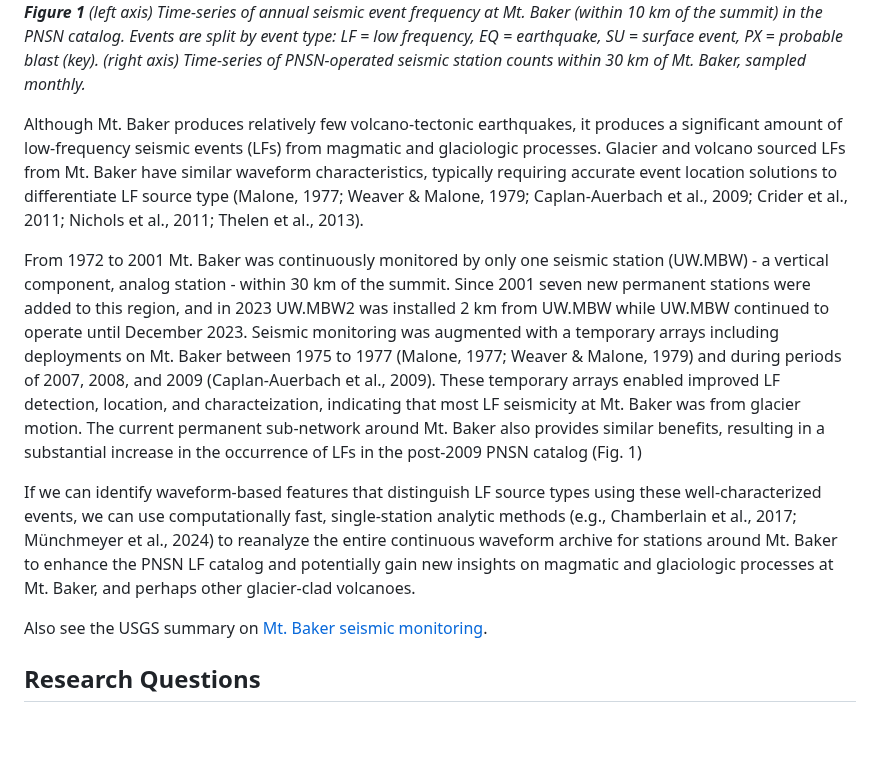
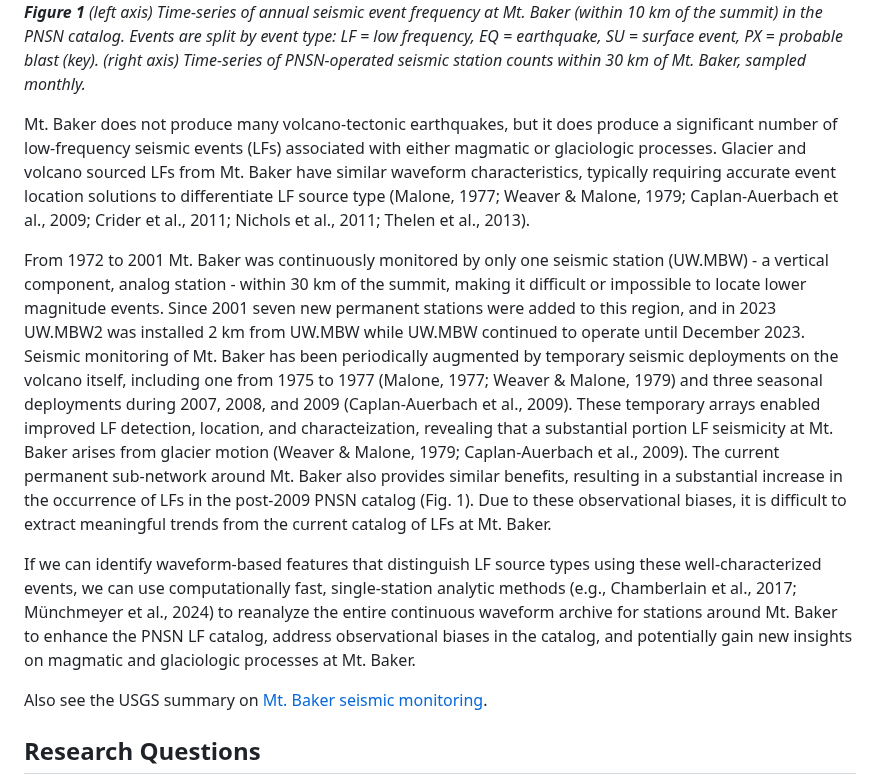
Before and after one commit to pnsn/Mt_Baker_LF_Research, a Markdown page: README.md, the part around the change. Rendered like a GitHub page; blank space fills up the shorter version.

Commit message:
Tidy up motivation

```diff
--- a/README.md
+++ b/README.md
@@ -7,11 +7,11 @@
 ![image](./docs/Figures/Mt_Baker_Catalog_and_Stations_Timeseries_120dpi.png)
 ***Figure 1** (left axis) Time-series of annual seismic event frequency at Mt. Baker (within 10 km of the summit) in the PNSN catalog. Events are split by event type: LF = low frequency, EQ = earthquake, SU = surface event, PX = probable blast (key). (right axis) Time-series of PNSN-operated seismic station counts within 30 km of Mt. Baker, sampled monthly.*
 
-Although Mt. Baker produces relatively few volcano-tectonic earthquakes, it produces a significant amount of low-frequency seismic events (LFs) from magmatic and glaciologic processes. Glacier and volcano sourced LFs from Mt. Baker have similar waveform characteristics, typically requiring accurate event location solutions to differentiate LF source type (Malone, 1977; Weaver & Malone, 1979; Caplan-Auerbach et al., 2009; Crider et al., 2011; Nichols et al., 2011; Thelen et al., 2013).
+Mt. Baker does not produce many volcano-tectonic earthquakes, but it does produce a significant number of low-frequency seismic events (LFs) associated with either magmatic or glaciologic processes. Glacier and volcano sourced LFs from Mt. Baker have similar waveform characteristics, typically requiring accurate event location solutions to differentiate LF source type (Malone, 1977; Weaver & Malone, 1979; Caplan-Auerbach et al., 2009; Crider et al., 2011; Nichols et al., 2011; Thelen et al., 2013).
 
-From 1972 to 2001 Mt. Baker was continuously monitored by only one seismic station (UW.MBW) - a vertical component, analog station - within 30 km of the summit. Since 2001 seven new permanent stations were added to this region, and in 2023 UW.MBW2 was installed 2 km from UW.MBW while UW.MBW continued to operate until December 2023. Seismic monitoring was augmented with a temporary arrays including deployments on Mt. Baker between 1975 to 1977 (Malone, 1977; Weaver & Malone, 1979) and during periods of 2007, 2008, and 2009 (Caplan-Auerbach et al., 2009). These temporary arrays enabled improved LF detection, location, and characteization, indicating that most LF seismicity at Mt. Baker was from glacier motion. The current permanent sub-network around Mt. Baker also provides similar benefits, resulting in a substantial increase in the occurrence of LFs in the post-2009 PNSN catalog (Fig. 1)
+From 1972 to 2001 Mt. Baker was continuously monitored by only one seismic station (UW.MBW) - a vertical component, analog station - within 30 km of the summit, making it difficult or impossible to locate lower magnitude events. Since 2001 seven new permanent stations were added to this region, and in 2023 UW.MBW2 was installed 2 km from UW.MBW while UW.MBW continued to operate until December 2023. Seismic monitoring of Mt. Baker has been periodically augmented by temporary seismic deployments on the volcano itself, including one from 1975 to 1977 (Malone, 1977; Weaver & Malone, 1979) and three seasonal deployments during 2007, 2008, and 2009 (Caplan-Auerbach et al., 2009). These temporary arrays enabled improved LF detection, location, and characteization, revealing that a substantial portion LF seismicity at Mt. Baker arises from glacier motion (Weaver & Malone, 1979; Caplan-Auerbach et al., 2009). The current permanent sub-network around Mt. Baker also provides similar benefits, resulting in a substantial increase in the occurrence of LFs in the post-2009 PNSN catalog (Fig. 1). Due to these observational biases, it is difficult to extract meaningful trends from the current catalog of LFs at Mt. Baker.
 
-If we can identify waveform-based features that distinguish LF source types using these well-characterized events, we can use computationally fast, single-station analytic methods (e.g., Chamberlain et al., 2017; Münchmeyer et al., 2024) to reanalyze the entire continuous waveform archive for stations around Mt. Baker to enhance the PNSN LF catalog and potentially gain new insights on magmatic and glaciologic processes at Mt. Baker, and perhaps other glacier-clad volcanoes.
+If we can identify waveform-based features that distinguish LF source types using these well-characterized events, we can use computationally fast, single-station analytic methods (e.g., Chamberlain et al., 2017; Münchmeyer et al., 2024) to reanalyze the entire continuous waveform archive for stations around Mt. Baker to enhance the PNSN LF catalog, address observational biases in the catalog, and potentially gain new insights on magmatic and glaciologic processes at Mt. Baker.
 
 Also see the USGS summary on [Mt. Baker seismic monitoring](https://www.usgs.gov/volcanoes/mount-baker/science/earthquake-monitoring-mount-baker).
 
```
